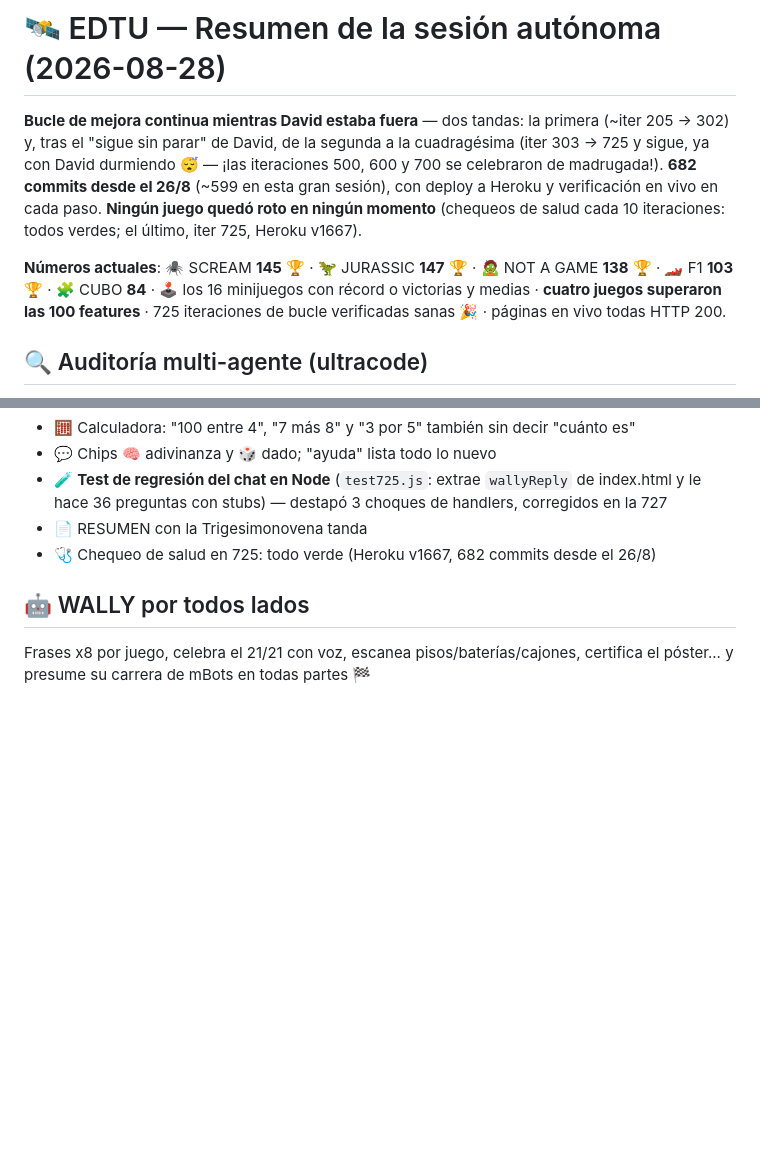
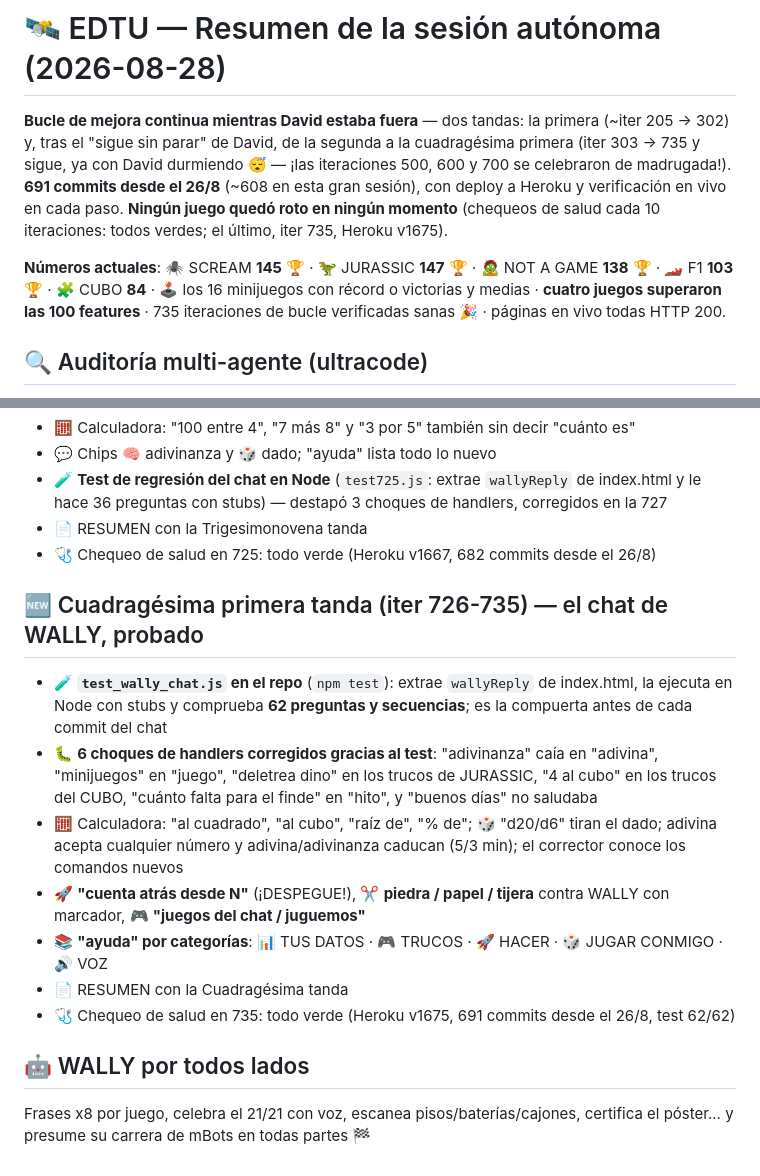
Before and after one commit to rodriguezlazarte7/EDTU, a Markdown page: RESUMEN_SESION.md, 2 parts joined by grey strips. Rendered like a GitHub page; blank space fills up the shorter version.

Commit message:
RESUMEN_SESION.md: seccion 'Cuadragesima primera tanda (iter 726-735) — el chat de WALLY, probado' y cabecera con numeros actuales (691 commits; Heroku v1675)
Co-Authored-By: Claude Fable 5 <noreply@anthropic.com>

```diff
--- a/RESUMEN_SESION.md
+++ b/RESUMEN_SESION.md
@@ -1,8 +1,8 @@
 # 🛰️ EDTU — Resumen de la sesión autónoma (2026-08-28)
 
-**Bucle de mejora continua mientras David estaba fuera** — dos tandas: la primera (~iter 205 → 302) y, tras el "sigue sin parar" de David, de la segunda a la cuadragésima (iter 303 → 725 y sigue, ya con David durmiendo 😴 — ¡las iteraciones 500, 600 y 700 se celebraron de madrugada!). **682 commits desde el 26/8** (~599 en esta gran sesión), con deploy a Heroku y verificación en vivo en cada paso. **Ningún juego quedó roto en ningún momento** (chequeos de salud cada 10 iteraciones: todos verdes; el último, iter 725, Heroku v1667).
+**Bucle de mejora continua mientras David estaba fuera** — dos tandas: la primera (~iter 205 → 302) y, tras el "sigue sin parar" de David, de la segunda a la cuadragésima primera (iter 303 → 735 y sigue, ya con David durmiendo 😴 — ¡las iteraciones 500, 600 y 700 se celebraron de madrugada!). **691 commits desde el 26/8** (~608 en esta gran sesión), con deploy a Heroku y verificación en vivo en cada paso. **Ningún juego quedó roto en ningún momento** (chequeos de salud cada 10 iteraciones: todos verdes; el último, iter 735, Heroku v1675).
 
-**Números actuales**: 🕷️ SCREAM **145** 🏆 · 🦖 JURASSIC **147** 🏆 · 🧟 NOT A GAME **138** 🏆 · 🏎️ F1 **103** 🏆 · 🧩 CUBO **84** · 🕹️ los 16 minijuegos con récord o victorias y medias · **cuatro juegos superaron las 100 features** · 725 iteraciones de bucle verificadas sanas 🎉 · páginas en vivo todas HTTP 200.
+**Números actuales**: 🕷️ SCREAM **145** 🏆 · 🦖 JURASSIC **147** 🏆 · 🧟 NOT A GAME **138** 🏆 · 🏎️ F1 **103** 🏆 · 🧩 CUBO **84** · 🕹️ los 16 minijuegos con récord o victorias y medias · **cuatro juegos superaron las 100 features** · 735 iteraciones de bucle verificadas sanas 🎉 · páginas en vivo todas HTTP 200.
 
 ## 🔍 Auditoría multi-agente (ultracode)
 - 2 rondas con agentes buscadores + verificadores adversarios: **25 hallazgos, 24 bugs reales corregidos** (1 refutado)
@@ -387,5 +387,14 @@
 - 📄 RESUMEN con la Trigesimonovena tanda
 - 🩺 Chequeo de salud en 725: todo verde (Heroku v1667, 682 commits desde el 26/8)
 
+## 🆕 Cuadragésima primera tanda (iter 726-735) — el chat de WALLY, probado
+- 🧪 **`test_wally_chat.js` en el repo** (`npm test`): extrae `wallyReply` de index.html, la ejecuta en Node con stubs y comprueba **62 preguntas y secuencias**; es la compuerta antes de cada commit del chat
+- 🐛 **6 choques de handlers corregidos gracias al test**: "adivinanza" caía en "adivina", "minijuegos" en "juego", "deletrea dino" en los trucos de JURASSIC, "4 al cubo" en los trucos del CUBO, "cuánto falta para el finde" en "hito", y "buenos días" no saludaba
+- 🧮 Calculadora: "al cuadrado", "al cubo", "raíz de", "% de"; 🎲 "d20/d6" tiran el dado; adivina acepta cualquier número y adivina/adivinanza caducan (5/3 min); el corrector conoce los comandos nuevos
+- 🚀 **"cuenta atrás desde N"** (¡DESPEGUE!), ✂️ **piedra / papel / tijera** contra WALLY con marcador, 🎮 **"juegos del chat / juguemos"**
+- 📚 **"ayuda" por categorías**: 📊 TUS DATOS · 🎮 TRUCOS · 🚀 HACER · 🎲 JUGAR CONMIGO · 🔊 VOZ
+- 📄 RESUMEN con la Cuadragésima tanda
+- 🩺 Chequeo de salud en 735: todo verde (Heroku v1675, 691 commits desde el 26/8, test 62/62)
+
 ## 🤖 WALLY por todos lados
 Frases x8 por juego, celebra el 21/21 con voz, escanea pisos/baterías/cajones, certifica el póster... y presume su carrera de mBots en todas partes 🏁
```
